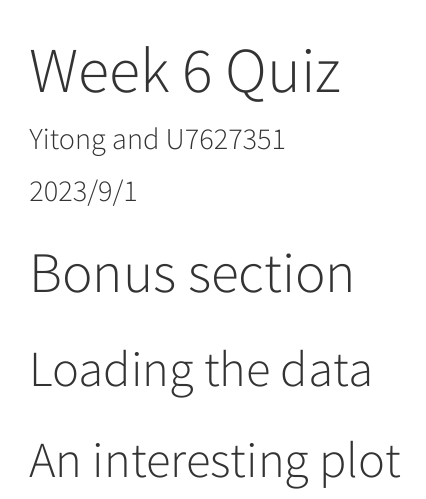
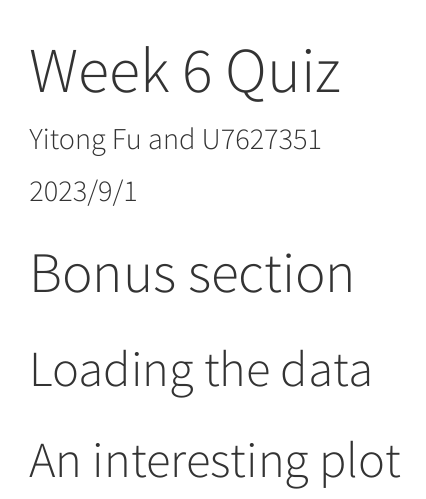
Before and after one commit to yyyitong/DS4B_Week6, an R Markdown document (workshop_solutions.Rmd): the page in a window 1100 px wide, from its top. Rendered offline with R 4.5, knitr and Pandoc, with nearby package versions; menus at the side of the page are left out.

Commit message:
Update workshop_solutions.Rmd

```diff
--- a/workshop_solutions.Rmd
+++ b/workshop_solutions.Rmd
@@ -1,6 +1,6 @@
 ---
 title: "Week 6 Quiz"
-author: "Yitong and U7627351"
+author: "Yitong Fu and U7627351"
 date: "2023/9/1"
 output:
     html_document:
```
